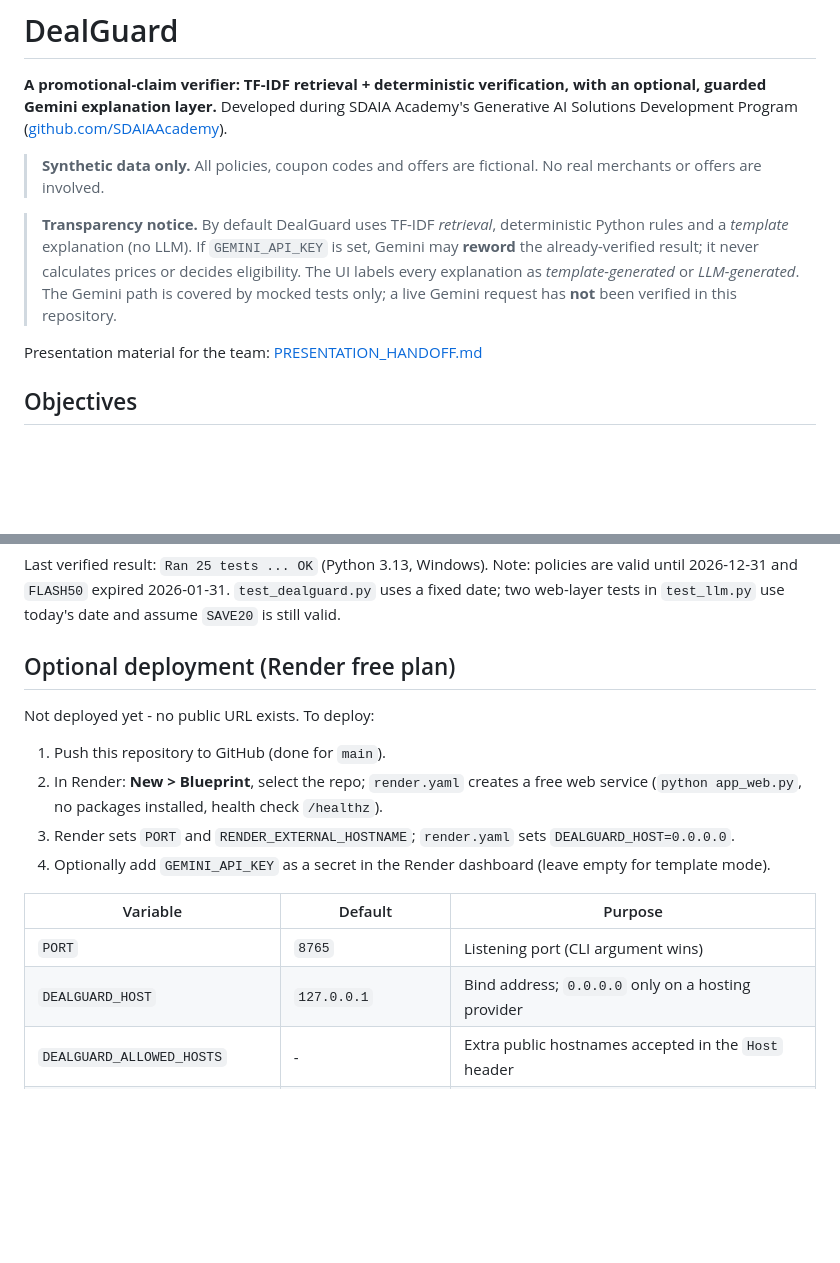
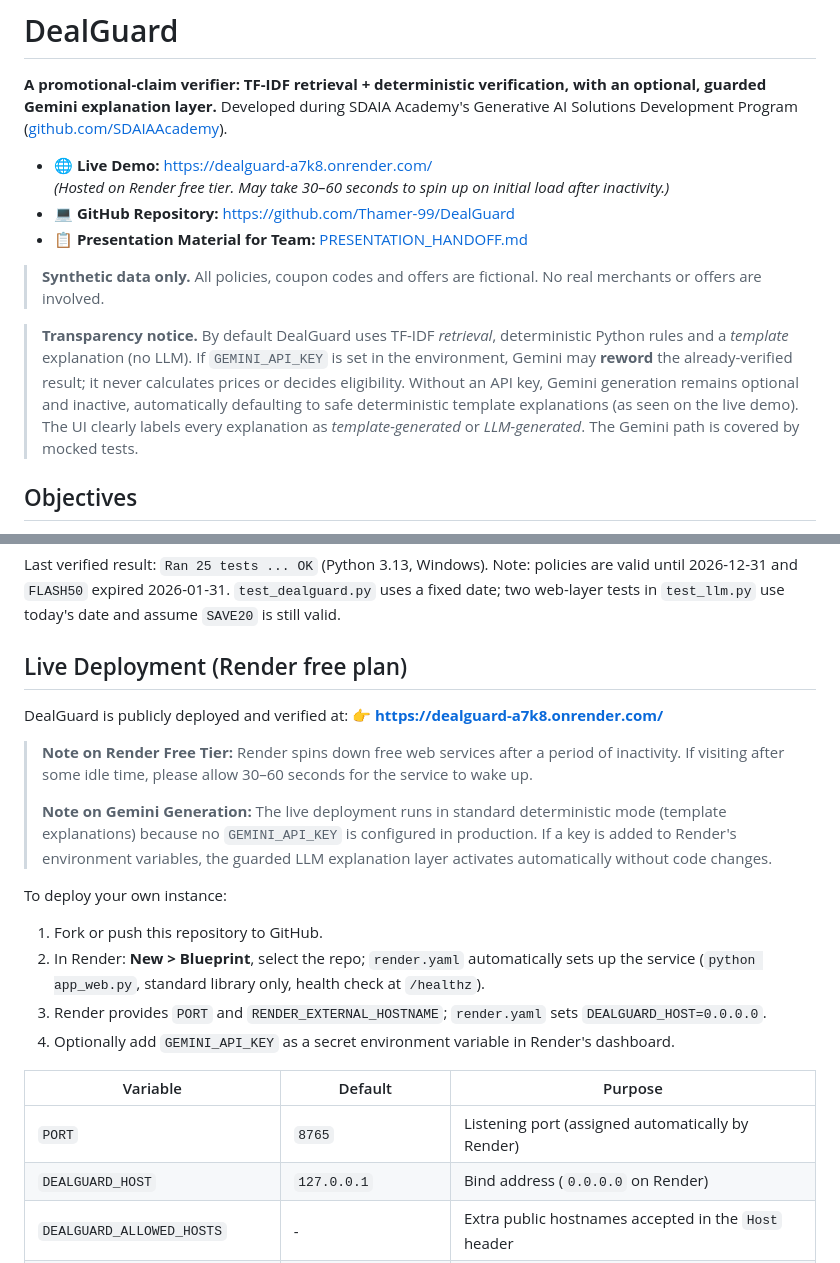
Before and after one commit to 4-u1/dealguard, a Markdown page: README.md, 2 parts joined by grey strips. Rendered like a GitHub page; blank space fills up the shorter version.

Commit message:
docs: add verified Render live demo URL and deployment notes

```diff
--- a/README.md
+++ b/README.md
@@ -4,14 +4,16 @@
 Developed during SDAIA Academy's Generative AI Solutions Development Program
 ([github.com/SDAIAAcademy](https://github.com/SDAIAAcademy)).
 
+- 🌐 **Live Demo:** [https://dealguard-a7k8.onrender.com/](https://dealguard-a7k8.onrender.com/)
+  *(Hosted on Render free tier. May take 30–60 seconds to spin up on initial load after inactivity.)*
+- 💻 **GitHub Repository:** [https://github.com/Thamer-99/DealGuard](https://github.com/Thamer-99/DealGuard)
+- 📋 **Presentation Material for Team:** [PRESENTATION_HANDOFF.md](PRESENTATION_HANDOFF.md)
+
 > **Synthetic data only.** All policies, coupon codes and offers are fictional. No real merchants or offers are involved.
 
 > **Transparency notice.** By default DealGuard uses TF-IDF *retrieval*, deterministic Python rules and a *template* explanation (no LLM).
-> If `GEMINI_API_KEY` is set, Gemini may **reword** the already-verified result; it never calculates prices or decides eligibility.
-> The UI labels every explanation as *template-generated* or *LLM-generated*. The Gemini path is covered by mocked tests only;
-> a live Gemini request has **not** been verified in this repository.
-
-Presentation material for the team: [PRESENTATION_HANDOFF.md](PRESENTATION_HANDOFF.md)
+> If `GEMINI_API_KEY` is set in the environment, Gemini may **reword** the already-verified result; it never calculates prices or decides eligibility. Without an API key, Gemini generation remains optional and inactive, automatically defaulting to safe deterministic template explanations (as seen on the live demo).
+> The UI clearly labels every explanation as *template-generated* or *LLM-generated*. The Gemini path is covered by mocked tests.
 
 ## Objectives
 - Demonstrate a grounded, auditable pipeline: every verdict cites the policy it came from.
@@ -97,18 +99,25 @@ python -m unittest -v
 Last verified result: `Ran 25 tests ... OK` (Python 3.13, Windows).
 Note: policies are valid until 2026-12-31 and `FLASH50` expired 2026-01-31. `test_dealguard.py` uses a fixed date; two web-layer tests in `test_llm.py` use today's date and assume `SAVE20` is still valid.
 
-## Optional deployment (Render free plan)
-Not deployed yet - no public URL exists. To deploy:
-1. Push this repository to GitHub (done for `main`).
-2. In Render: **New > Blueprint**, select the repo; `render.yaml` creates a free web service
-   (`python app_web.py`, no packages installed, health check `/healthz`).
-3. Render sets `PORT` and `RENDER_EXTERNAL_HOSTNAME`; `render.yaml` sets `DEALGUARD_HOST=0.0.0.0`.
-4. Optionally add `GEMINI_API_KEY` as a secret in the Render dashboard (leave empty for template mode).
+## Live Deployment (Render free plan)
+DealGuard is publicly deployed and verified at:
+👉 **[https://dealguard-a7k8.onrender.com/](https://dealguard-a7k8.onrender.com/)**
+
+> **Note on Render Free Tier:** Render spins down free web services after a period of inactivity. If visiting after some idle time, please allow 30–60 seconds for the service to wake up.
+>
+> **Note on Gemini Generation:** The live deployment runs in standard deterministic mode (template explanations) because no `GEMINI_API_KEY` is configured in production. If a key is added to Render's environment variables, the guarded LLM explanation layer activates automatically without code changes.
+
+To deploy your own instance:
+1. Fork or push this repository to GitHub.
+2. In Render: **New > Blueprint**, select the repo; `render.yaml` automatically sets up the service
+   (`python app_web.py`, standard library only, health check at `/healthz`).
+3. Render provides `PORT` and `RENDER_EXTERNAL_HOSTNAME`; `render.yaml` sets `DEALGUARD_HOST=0.0.0.0`.
+4. Optionally add `GEMINI_API_KEY` as a secret environment variable in Render's dashboard.
 
 | Variable | Default | Purpose |
 |---|---|---|
-| `PORT` | `8765` | Listening port (CLI argument wins) |
-| `DEALGUARD_HOST` | `127.0.0.1` | Bind address; `0.0.0.0` only on a hosting provider |
+| `PORT` | `8765` | Listening port (assigned automatically by Render) |
+| `DEALGUARD_HOST` | `127.0.0.1` | Bind address (`0.0.0.0` on Render) |
 | `DEALGUARD_ALLOWED_HOSTS` | - | Extra public hostnames accepted in the `Host` header |
 | `GEMINI_API_KEY` / `GEMINI_MODEL` | - / `gemini-2.5-flash` | Optional LLM explanations |
 
```
Also changed, not shown: PRESENTATION_HANDOFF.md (+13 -11 lines).
